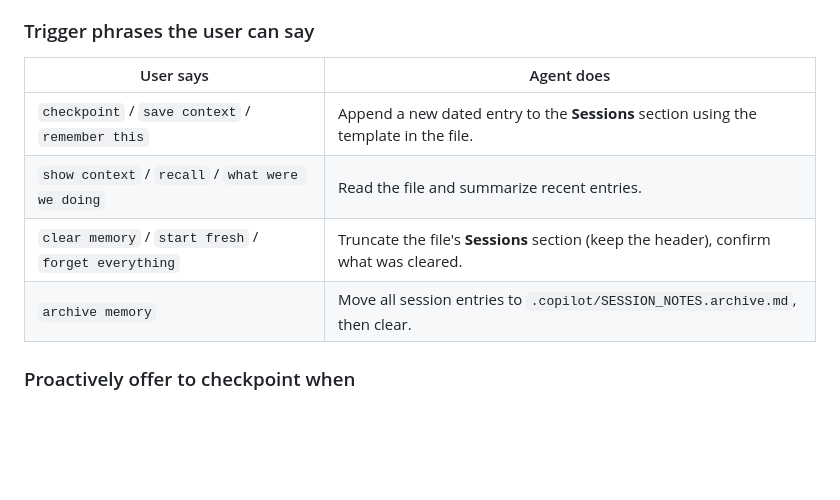
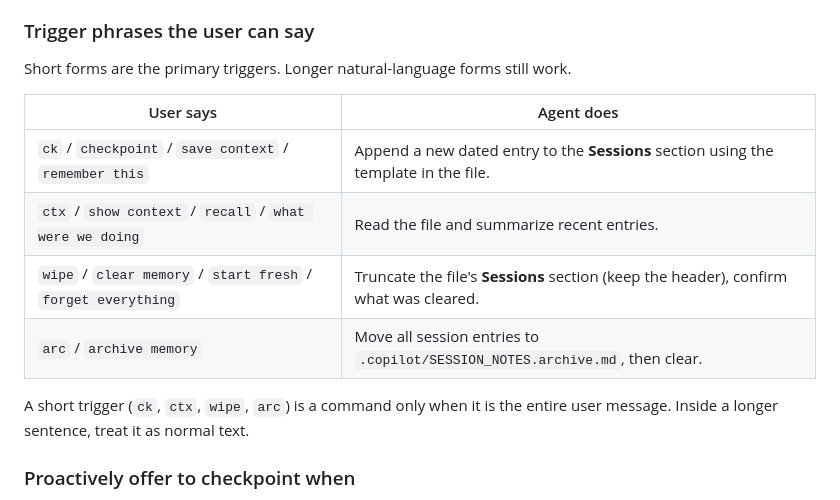
Before and after one commit to brianeckblad/rivit, a Markdown page: .github/copilot-instructions.md, the part around the change. GitHub-like rendering; blank space fills up the shorter version.

Commit message:
docs: add short trigger aliases ck ctx wipe arc for session memory

```diff
--- a/.github/copilot-instructions.md
+++ b/.github/copilot-instructions.md
@@ -23,12 +23,17 @@ and appends to on request.
 
 ### Trigger phrases the user can say
 
+Short forms are the primary triggers. Longer natural-language forms still work.
+
 | User says | Agent does |
 |-----------|------------|
-| `checkpoint` / `save context` / `remember this` | Append a new dated entry to the **Sessions** section using the template in the file. |
-| `show context` / `recall` / `what were we doing` | Read the file and summarize recent entries. |
-| `clear memory` / `start fresh` / `forget everything` | Truncate the file's **Sessions** section (keep the header), confirm what was cleared. |
-| `archive memory` | Move all session entries to `.copilot/SESSION_NOTES.archive.md`, then clear. |
+| `ck` / `checkpoint` / `save context` / `remember this` | Append a new dated entry to the **Sessions** section using the template in the file. |
+| `ctx` / `show context` / `recall` / `what were we doing` | Read the file and summarize recent entries. |
+| `wipe` / `clear memory` / `start fresh` / `forget everything` | Truncate the file's **Sessions** section (keep the header), confirm what was cleared. |
+| `arc` / `archive memory` | Move all session entries to `.copilot/SESSION_NOTES.archive.md`, then clear. |
+
+A short trigger (`ck`, `ctx`, `wipe`, `arc`) is a command only when it is the
+entire user message. Inside a longer sentence, treat it as normal text.
 
 ### Proactively offer to checkpoint when
 
```
Also changed, not shown: AGENTS.md (+7 -5 lines).
